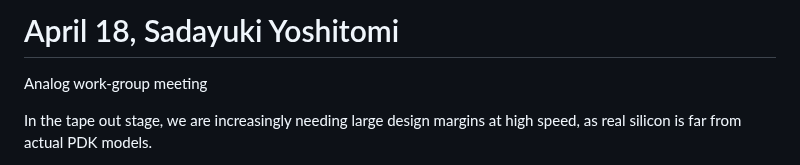
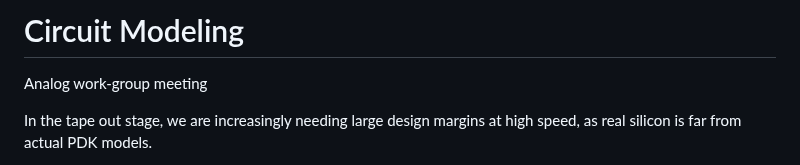
Before and after one commit to kcaisley/kcaisley, a Markdown page: circuits_modeling.md, the part around the change. Rendered like a GitHub page.

Commit message:
Updated Note circuits_modeling.md

```diff
--- a/circuits_modeling.md
+++ b/circuits_modeling.md
@@ -1,4 +1,4 @@
-# April 18, Sadayuki Yoshitomi
+# Circuit Modeling
 
 Analog work-group meeting
 
```
